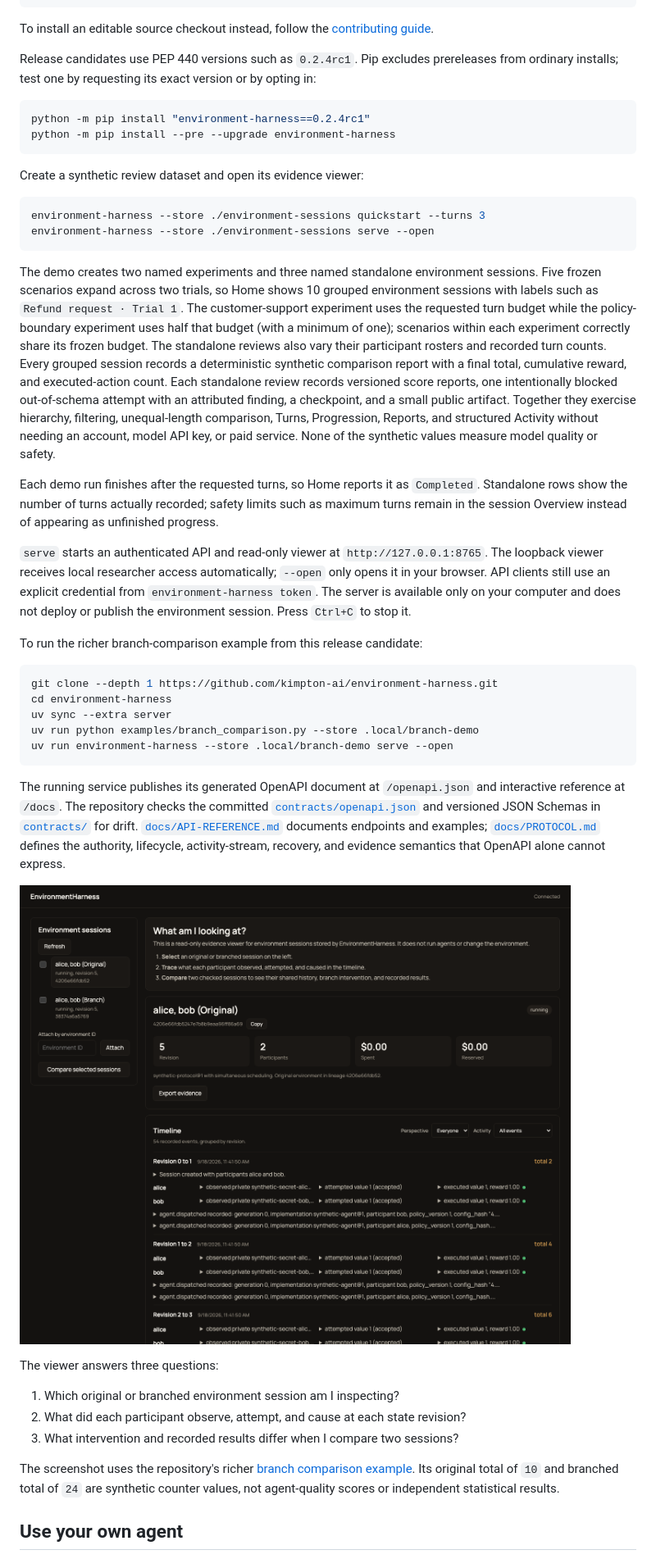
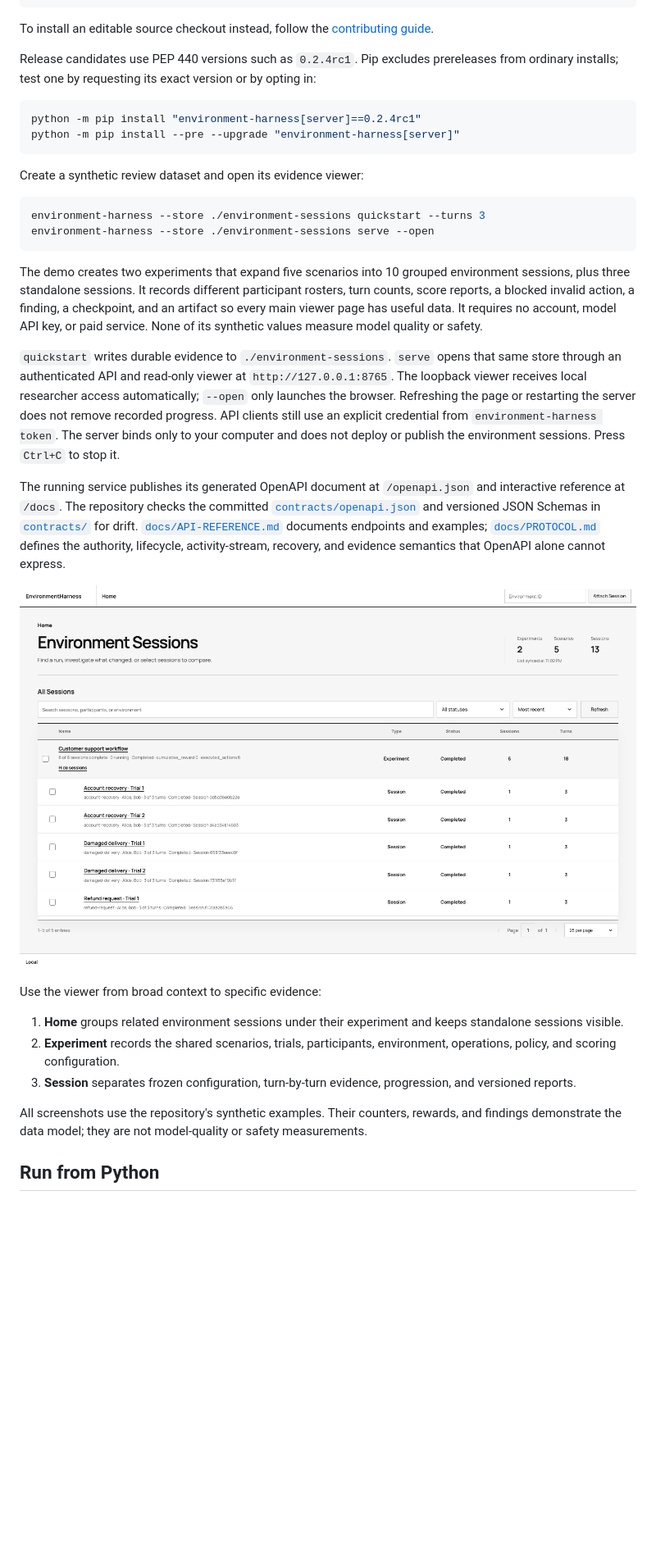
Before and after one commit to kimpton-ai/environment-harness, a Markdown page: README.md, the part around one of its changes. Shown at 82% size. Rendered like a GitHub page; pictures changed too: docs/assets/environment-harness-home.png (added), docs/assets/environment-session-viewer.png (deleted); blank space fills up the shorter version.

````diff
--- a/README.md
+++ b/README.md
@@ -34,8 +34,8 @@ To install an editable source checkout instead, follow the [contributing guide](
 Release candidates use PEP 440 versions such as `0.2.4rc1`. Pip excludes prereleases from ordinary installs; test one by requesting its exact version or by opting in:
 
 ```sh
-python -m pip install "environment-harness==0.2.4rc1"
-python -m pip install --pre --upgrade environment-harness
+python -m pip install "environment-harness[server]==0.2.4rc1"
+python -m pip install --pre --upgrade "environment-harness[server]"
 ```
 
 Create a synthetic review dataset and open its evidence viewer:
@@ -45,33 +45,25 @@ environment-harness --store ./environment-sessions quickstart --turns 3
 environment-harness --store ./environment-sessions serve --open
 ```
 
-The demo creates two named experiments and three named standalone environment sessions. Five frozen scenarios expand across two trials, so Home shows 10 grouped environment sessions with labels such as `Refund request · Trial 1`. The customer-support experiment uses the requested turn budget while the policy-boundary experiment uses half that budget (with a minimum of one); scenarios within each experiment correctly share its frozen budget. The standalone reviews also vary their participant rosters and recorded turn counts. Every grouped session records a deterministic synthetic comparison report with a final total, cumulative reward, and executed-action count. Each standalone review records versioned score reports, one intentionally blocked out-of-schema attempt with an attributed finding, a checkpoint, and a small public artifact. Together they exercise hierarchy, filtering, unequal-length comparison, Turns, Progression, Reports, and structured Activity without needing an account, model API key, or paid service. None of the synthetic values measure model quality or safety.
+The demo creates two experiments that expand five scenarios into 10 grouped environment sessions,
+plus three standalone sessions. It records different participant rosters, turn counts, score reports,
+a blocked invalid action, a finding, a checkpoint, and an artifact so every main viewer page has
+useful data. It requires no account, model API key, or paid service. None of its synthetic values
+measure model quality or safety.
 
-Each demo run finishes after the requested turns, so Home reports it as `Completed`. Standalone rows show the number of turns actually recorded; safety limits such as maximum turns remain in the session Overview instead of appearing as unfinished progress.
-
-`serve` starts an authenticated API and read-only viewer at `http://127.0.0.1:8765`. The loopback viewer receives local researcher access automatically; `--open` only opens it in your browser. API clients still use an explicit credential from `environment-harness token`. The server is available only on your computer and does not deploy or publish the environment session. Press `Ctrl+C` to stop it.
-
-To run the richer branch-comparison example from this release candidate:
-
-```sh
-git clone --depth 1 https://github.com/kimpton-ai/environment-harness.git
-cd environment-harness
-uv sync --extra server
-uv run python examples/branch_comparison.py --store .local/branch-demo
-uv run environment-harness --store .local/branch-demo serve --open
-```
+`quickstart` writes durable evidence to `./environment-sessions`. `serve` opens that same store through an authenticated API and read-only viewer at `http://127.0.0.1:8765`. The loopback viewer receives local researcher access automatically; `--open` only launches the browser. Refreshing the page or restarting the server does not remove recorded progress. API clients still use an explicit credential from `environment-harness token`. The server binds only to your computer and does not deploy or publish the environment sessions. Press `Ctrl+C` to stop it.
 
 The running service publishes its generated OpenAPI document at `/openapi.json` and interactive reference at `/docs`. The repository checks the committed [`contracts/openapi.json`](contracts/openapi.json) and versioned JSON Schemas in [`contracts/`](contracts/) for drift. [`docs/API-REFERENCE.md`](docs/API-REFERENCE.md) documents endpoints and examples; [`docs/PROTOCOL.md`](docs/PROTOCOL.md) defines the authority, lifecycle, activity-stream, recovery, and evidence semantics that OpenAPI alone cannot express.
 
-![EnvironmentHarness local evidence viewer showing original and branched environment sessions with a participant timeline](https://raw.githubusercontent.com/kimpton-ai/environment-harness/main/docs/assets/environment-session-viewer.png)
+![EnvironmentHarness Home showing grouped experiments and their environment sessions](https://raw.githubusercontent.com/kimpton-ai/environment-harness/main/docs/assets/environment-harness-home.png)
 
-The viewer answers three questions:
+Use the viewer from broad context to specific evidence:
 
-1. Which original or branched environment session am I inspecting?
-2. What did each participant observe, attempt, and cause at each state revision?
-3. What intervention and recorded results differ when I compare two sessions?
+1. **Home** groups related environment sessions under their experiment and keeps standalone sessions visible.
+2. **Experiment** records the shared scenarios, trials, participants, environment, operations, policy, and scoring configuration.
+3. **Session** separates frozen configuration, turn-by-turn evidence, progression, and versioned reports.
 
-The screenshot uses the repository's richer [branch comparison example](https://github.com/kimpton-ai/environment-harness/blob/main/examples/branch_comparison.py). Its original total of `10` and branched total of `24` are synthetic counter values, not agent-quality scores or independent statistical results.
+All screenshots use the repository's synthetic examples. Their counters, rewards, and findings demonstrate the data model; they are not model-quality or safety measurements.
 
-## Use your own agent
+## Run from Python
 
````
Also changed, not shown: other parts of README.md (+52 -32 lines), docs/RELEASING.md (+1 -0 lines), docs/VIEWER-MAINTENANCE.md (+18 -0 lines), docs/assets/environment-harness-experiment.png (added), docs/assets/environment-harness-progression.png (added), docs/assets/environment-harness-reports.png (added).
